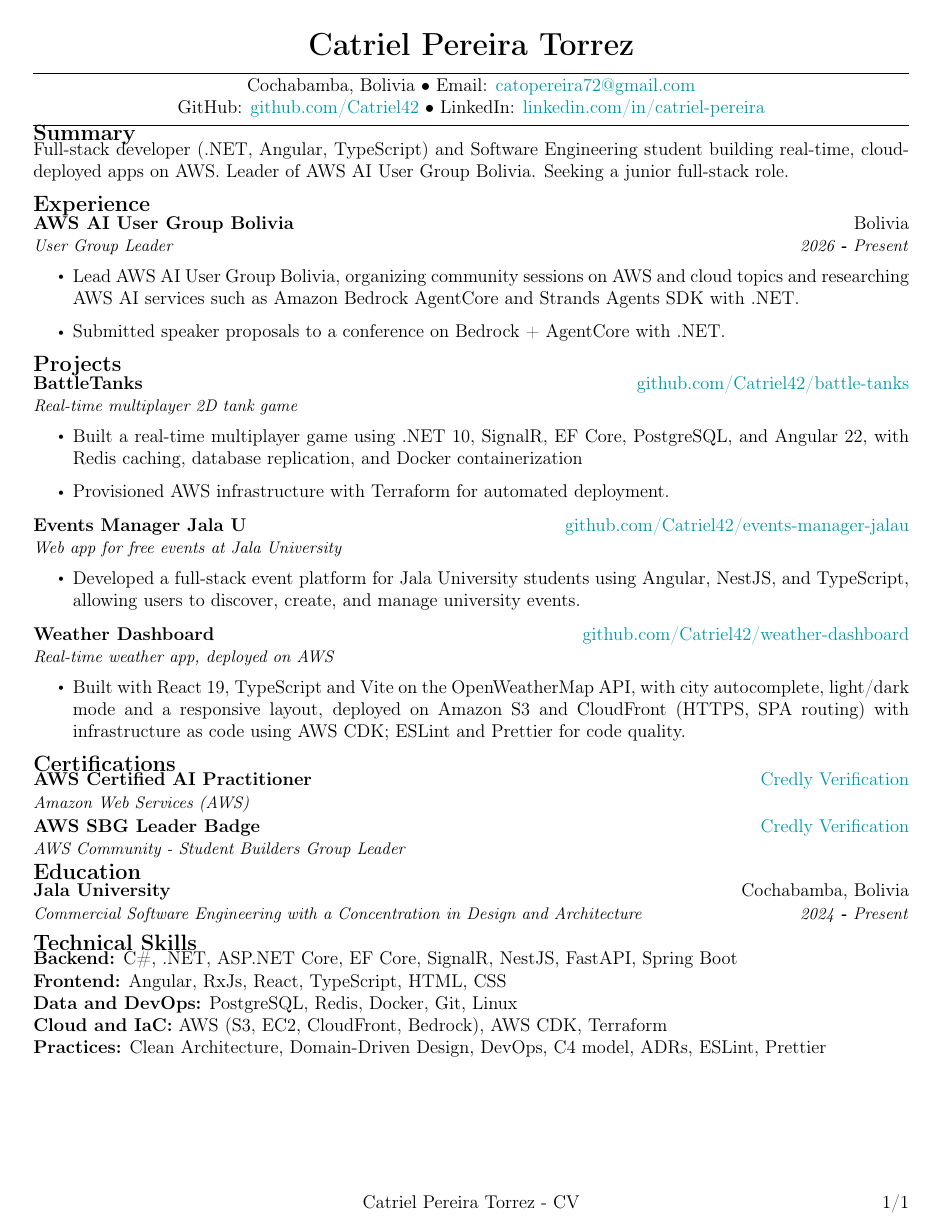
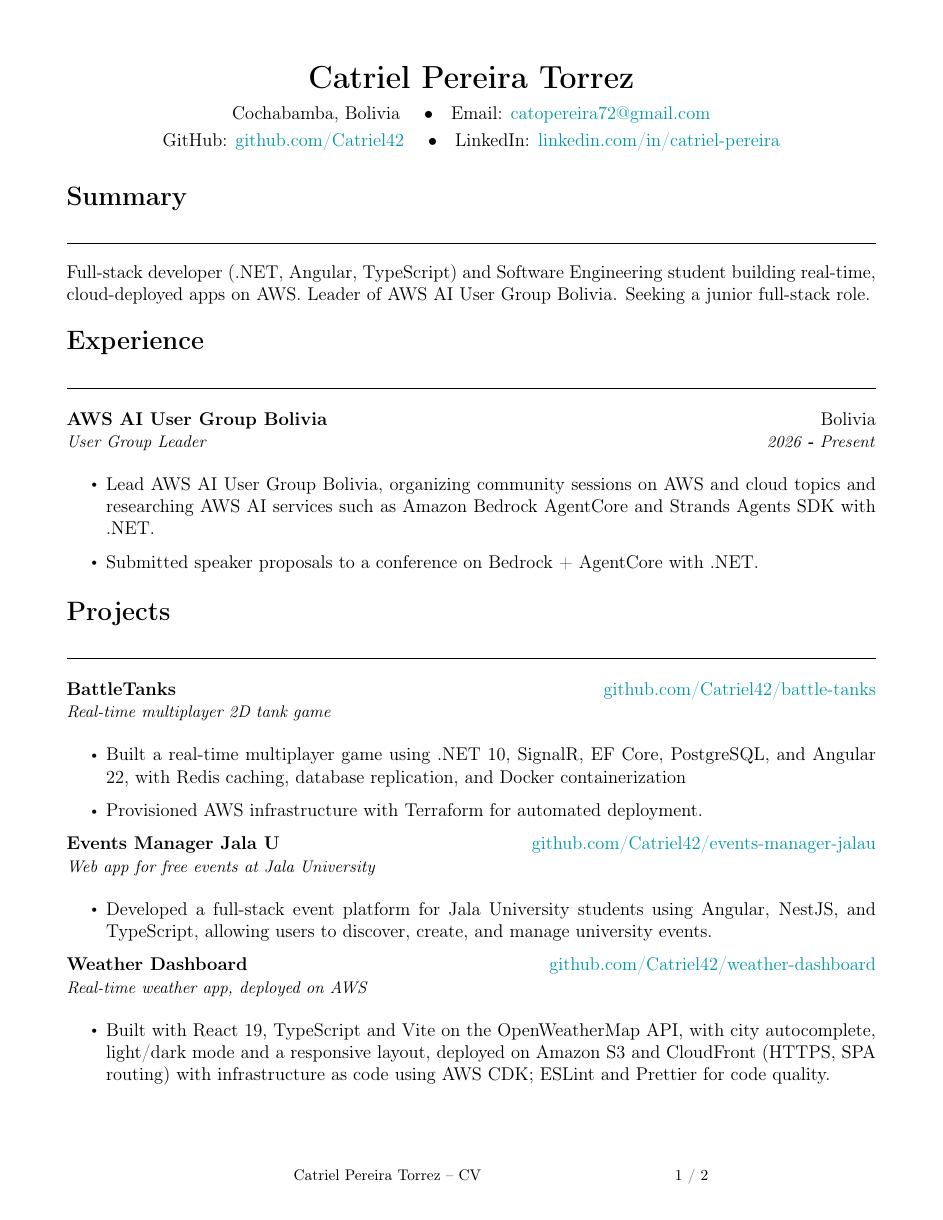
Before and after one commit to Catriel42/Catriel42, a LaTeX CV (curriculums/base/cv.tex, which reads curriculums/base/OpenCV.cls, curriculums/base/certifications.tex): the whole page before the commit and page 1 of 2 after it. Compiled offline with pdfLaTeX.

Commit message:
style(cv): expand layout to 2 pages with comfortable spacing

```diff
--- a/curriculums/base/OpenCV.cls
+++ b/curriculums/base/OpenCV.cls
@@ -35,11 +35,11 @@
 \renewcommand\headrulewidth{0pt}
 \fancyhf{}
 \pagestyle{fancy}
-\cfoot{\makebox[\textwidth][c]{Catriel Pereira Torrez - CV}}
-\rfoot{\makebox[\textwidth][r]{\thepage /\pageref*{LastPage}}}
+\cfoot{\footnotesize Catriel Pereira Torrez -- CV}
+\rfoot{\footnotesize \thepage\ / \pageref*{LastPage}}
 
 % Set the page margins
-\geometry{letterpaper, portrait, margin=0.3in}
+\geometry{letterpaper, portrait, margin=0.6in, footskip=18pt}
 \setlength{\tabcolsep}{0in}
 
 \newcommand{\prof}[2]{Professor \textbf{\href{#1}{#2}}}
@@ -47,14 +47,14 @@
 
 % Set section
 \titleformat{\section}
-{\raggedright\large\bfseries}{\thesection}{0em}{}[\vspace{-8pt}]
-\titlespacing*{\section}{0pt}{4pt}{3pt}
+{\raggedright\Large\bfseries}{\thesection}{0em}{}[\vspace{-4pt}\rule{\textwidth}{0.5pt}]
+\titlespacing*{\section}{0pt}{10pt}{6pt}
 
 % Experience description formatting
 \newcommand{\resumeItem}[1]{
-    \setlength{\baselineskip}{12pt}
+    \setlength{\baselineskip}{13pt}
 \item\small{
-        {#1 \vspace{-1pt}}
+        {#1}
     }
 }
 
@@ -64,7 +64,7 @@
     \begin{tabular*}{\textwidth}[t]{l@{\extracolsep{\fill}}r}
         \textbf{#1} & #2 \\
         \textit{\small #3} & \textit{\small #4} \\
-    \end{tabular*}\vspace{-7pt}
+    \end{tabular*}\vspace{1pt}
 }
 
 
@@ -73,7 +73,7 @@
 
 % Customize environment start and end
 \newcommand{\resumeSubHeadingListStart}{\begin{itemize}[leftmargin=0in, label={}]}
-\newcommand{\resumeSubHeadingListEnd}{\end{itemize}}
-\newcommand{\resumeItemListStart}{\begin{itemize}[leftmargin=0.13in]}
-\newcommand{\resumeItemListEnd}{\end{itemize}\vspace{-5pt}}
+\newcommand{\resumeSubHeadingListEnd}{\end{itemize}\vspace{2pt}}
+\newcommand{\resumeItemListStart}{\begin{itemize}[leftmargin=0.15in, itemsep=2pt, topsep=1pt]}
+\newcommand{\resumeItemListEnd}{\end{itemize}\vspace{3pt}}
 %-------------------------------------------
--- a/curriculums/base/certifications.tex
+++ b/curriculums/base/certifications.tex
@@ -1,7 +1,3 @@
 % Certifications
-\section*{Certifications}
+\section*{Certifications \& Badges}
 \resumeSubHeadingListStart
-    \item \textbf{AWS Certified AI Practitioner} \hfill \href{https://www.credly.com/badges/27eb6ffe-8f43-4722-b97c-9c1ccf054ed4/public_url}{Credly Verification} \\
-    \textit{\small Amazon Web Services (AWS)} \vspace{-6pt}
-    \item \textbf{AWS SBG Leader Badge} \hfill \href{https://www.credly.com/badges/28d44865-cc97-4130-bd4e-8b81f242723f/public_url}{Credly Verification} \\
-    \textit{\small AWS Community - Student Builders Group Leader} \vspace{-6pt}
--- a/curriculums/base/cv.tex
+++ b/curriculums/base/cv.tex
@@ -11,26 +11,14 @@
 \input{glyphtounicode}
 \pdfgentounicode=1
 
-% Header
-\newlength{\hvspace}
-\setlength{\hvspace}{-10pt}
-
 \begin{document}
 
 \begin{center}
-    \noindent\textbf{\LARGE Catriel Pereira Torrez} \\
+    {\LARGE \textbf{Catriel Pereira Torrez}} \\[6pt]
+    Cochabamba, Bolivia \quad\textbullet\quad Email: \href{mailto:catopereira72@gmail.com}{catopereira72@gmail.com} \\[3pt]
+    GitHub: \href{https://github.com/Catriel42}{github.com/Catriel42} \quad\textbullet\quad LinkedIn: \href{https://www.linkedin.com/in/catriel-pereira}{linkedin.com/in/catriel-pereira}
 \end{center}
-\vspace{\hvspace}
-\hrulefill
-\vspace{\hvspace}
-\begin{center}
-    \noindent Cochabamba, Bolivia \textbullet\ Email: \href{mailto:catopereira72@gmail.com}{catopereira72@gmail.com} \\
-    \noindent GitHub: \href{https://github.com/Catriel42}{github.com/Catriel42} \textbullet\ LinkedIn: \href{https://www.linkedin.com/in/catriel-pereira}{linkedin.com/in/catriel-pereira} \\
-\end{center}
-\vspace{\hvspace}
-\vspace{-4pt}
-\hrulefill
-\vspace{-12pt}
+\vspace{6pt}
 
 % Summary
 \section*{Summary}
```
Also changed, not shown: curriculums/base/cv.pdf, curriculums/base/certifications.tex (9 more changed lines).
